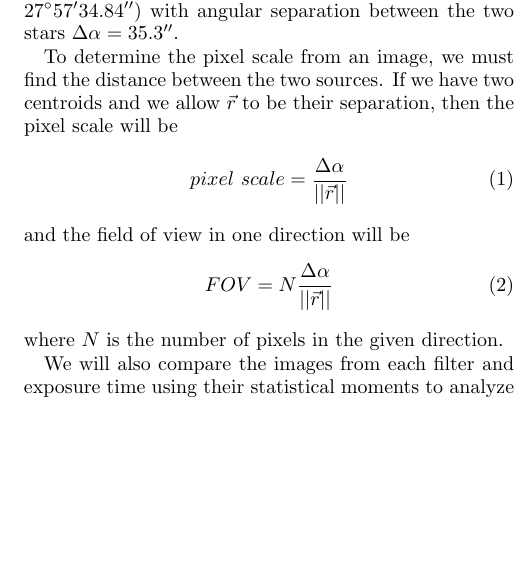
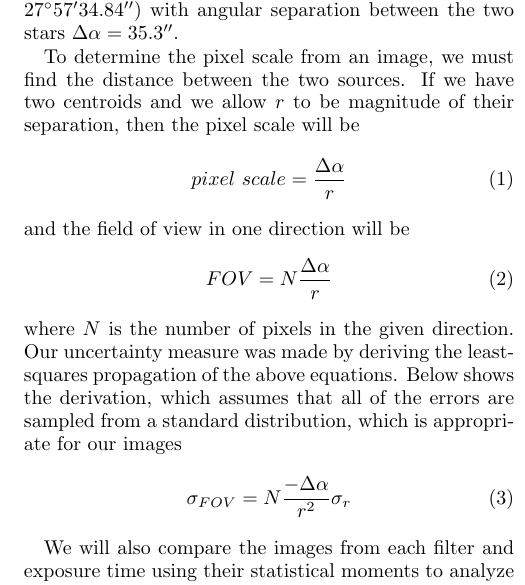
Before and after one commit to mileslucas/astro344l, a LaTeX paper (lab2/docs/lab2.tex): part of one column of page 1 of 3, cut so that both start at the same text, the shorter picture padded with empty space. Compiled offline with pdfLaTeX.

Commit message:
added error propagation into lab2 doc

```diff
--- a/lab2/docs/lab2.tex
+++ b/lab2/docs/lab2.tex
@@ -27,7 +27,7 @@ nobibfootnote,
 	frame=single,
 	language=Python,
 	columns=flexible,
-	basicstyle={\small\ttfamily},
+	basicstyle={\footnotesize\ttfamily},
 	keywordstyle=\color{blue},
 	commentstyle=\color{dkgreen},
 	stringstyle=\color{red},
@@ -66,17 +66,20 @@ nobibfootnote,
 
 	This lab seeks to quantify the pixel scale and field of view of the images taken using the SBIG CCD camera and Meade 8" telescope at the Zaffarano Hall observation deck. To do t his we will take images of sources with a known angular separation. The source we used was Albireo ($\beta$ Cygni), a binary system in the northern sky. Albireo's coordinates are ($19^h30^m43.286^s$, \ang{+27;57;34.84}) with angular separation between the two stars $\Delta\alpha=\SI{35.3}{\arcsecond}$.
 
-	To determine the pixel scale from an image, we must find the distance between the two sources. If we have two centroids and we allow $\vec{r}$ to be their separation, then the pixel scale will be
+	To determine the pixel scale from an image, we must find the distance between the two sources. If we have two centroids and we allow $r$ to be magnitude of their separation, then the pixel scale will be
 	\begin{equation}
-		pixel\ scale = \frac{\Delta\alpha}{||\vec{r}||}
+		pixel\ scale = \frac{\Delta\alpha}{r}
 		\label{eqn:pscale}
 	\end{equation}
 	and the field of view in one direction will be
 	\begin{equation}
-		FOV = N \frac{\Delta\alpha}{||\vec{r}||}
+		FOV = N \frac{\Delta\alpha}{r}
 		\label{eqn:fov}
 	\end{equation}
-	where $N$ is the number of pixels in the given direction.
+	where $N$ is the number of pixels in the given direction. Our uncertainty measure was made by deriving the least-squares propagation of the above equations. Below shows the derivation, which assumes that all of the errors are sampled from a standard distribution, which is appropriate for our images
+	\begin{equation}
+		\sigma_{FOV} = N \frac{-\Delta\alpha}{r^2} \sigma_r
+	\end{equation}
 
 	We will also compare the images from each filter and exposure time using their statistical moments to analyze the differences in brightness.
 
```
Also changed, not shown: lab2/docs/lab2.pdf.
